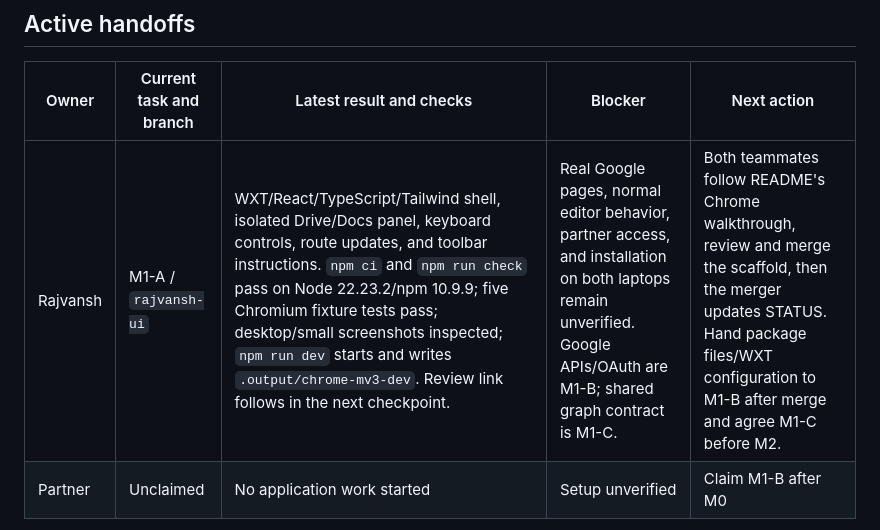
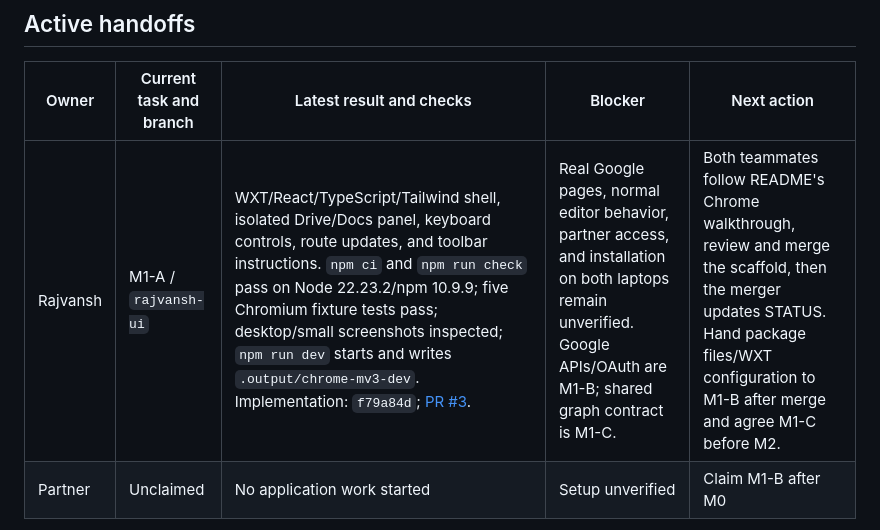
Before and after one commit to SchrodingersCatLooks/graphnav, a Markdown page: TASK_LIST.md, the part around the change. Drawn GitHub-style.

Commit message:
Link M1-A review and browser acceptance handoff

```diff
--- a/TASK_LIST.md
+++ b/TASK_LIST.md
@@ -41,7 +41,7 @@ M1-A and M1-B run in parallel; agree M1-C before M2. For M2 through M6, both row
 
 | Owner | Current task and branch | Latest result and checks | Blocker | Next action |
 | --- | --- | --- | --- | --- |
-| Rajvansh | M1-A / `rajvansh-ui` | WXT/React/TypeScript/Tailwind shell, isolated Drive/Docs panel, keyboard controls, route updates, and toolbar instructions. `npm ci` and `npm run check` pass on Node 22.23.2/npm 10.9.9; five Chromium fixture tests pass; desktop/small screenshots inspected; `npm run dev` starts and writes `.output/chrome-mv3-dev`. Review link follows in the next checkpoint. | Real Google pages, normal editor behavior, partner access, and installation on both laptops remain unverified. Google APIs/OAuth are M1-B; shared graph contract is M1-C. | Both teammates follow README's Chrome walkthrough, review and merge the scaffold, then the merger updates STATUS. Hand package files/WXT configuration to M1-B after merge and agree M1-C before M2. |
+| Rajvansh | M1-A / `rajvansh-ui` | WXT/React/TypeScript/Tailwind shell, isolated Drive/Docs panel, keyboard controls, route updates, and toolbar instructions. `npm ci` and `npm run check` pass on Node 22.23.2/npm 10.9.9; five Chromium fixture tests pass; desktop/small screenshots inspected; `npm run dev` starts and writes `.output/chrome-mv3-dev`. Implementation: `f79a84d`; [PR #3](https://github.com/SchrodingersCatLooks/graphnav/pull/3). | Real Google pages, normal editor behavior, partner access, and installation on both laptops remain unverified. Google APIs/OAuth are M1-B; shared graph contract is M1-C. | Both teammates follow README's Chrome walkthrough, review and merge the scaffold, then the merger updates STATUS. Hand package files/WXT configuration to M1-B after merge and agree M1-C before M2. |
 | Partner | Unclaimed | No application work started | Setup unverified | Claim M1-B after M0 |
 
 Each person updates only their task rows and handoff row, then commits/pushes them. Include the PR link when work reaches REVIEW. The person merging updates shared STATUS. These files do not update themselves in the background; AI assistants are instructed to maintain them while performing tasks.
```
